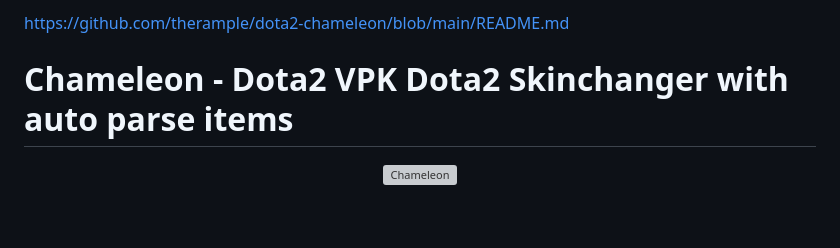
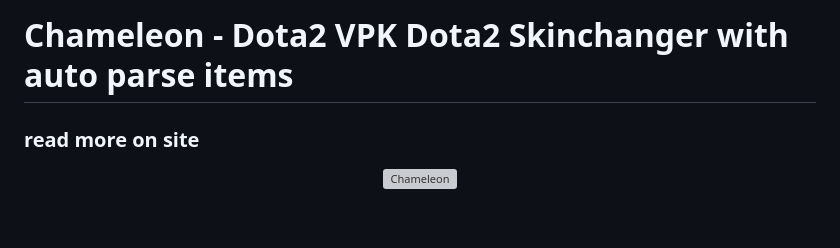
Before and after one commit to therample/dota2-chameleon, a Markdown page: README.md, the part around the change. GitHub-like rendering; grey boxes are pictures that could not be loaded.

```diff
--- a/README.md
+++ b/README.md
@@ -1,7 +1,6 @@
 
-https://github.com/therample/dota2-chameleon/blob/main/README.md
 # Chameleon - Dota2 VPK Dota2 Skinchanger with auto parse items
-
+### read more on site
 <div align="center">
 
 <img src="docs/assets/banner.svg" alt="Chameleon" width="100%">
```
